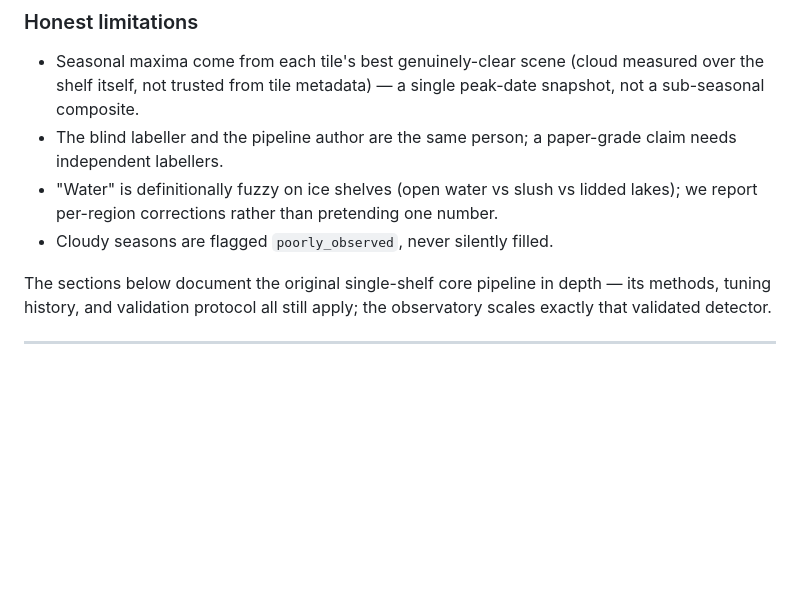
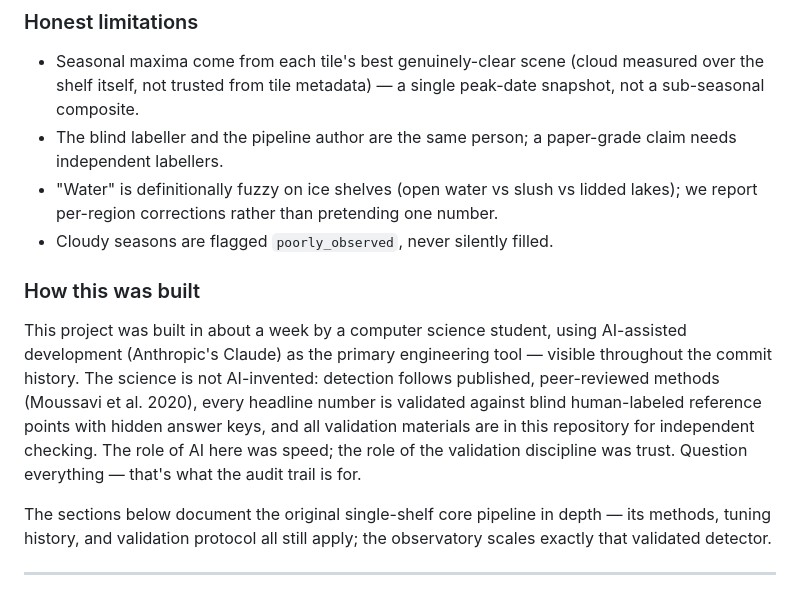
Before and after one commit to Advait-Sadineni/antarctic-melt-observatory, a Markdown page: README.md, the part around the change. GitHub-like rendering; blank space fills up the shorter version.

Commit message:
readme: 'How this was built' - transparent AI-assisted development note

```diff
--- a/README.md
+++ b/README.md
@@ -63,6 +63,18 @@ characterized **three distinct melt regimes**:
 - "Water" is definitionally fuzzy on ice shelves (open water vs slush vs lidded
   lakes); we report per-region corrections rather than pretending one number.
 - Cloudy seasons are flagged `poorly_observed`, never silently filled.
+
+### How this was built
+
+This project was built in about a week by a computer science student, using
+AI-assisted development (Anthropic's Claude) as the primary engineering tool —
+visible throughout the commit history. The science is not AI-invented:
+detection follows published, peer-reviewed methods (Moussavi et al. 2020),
+every headline number is validated against blind human-labeled reference
+points with hidden answer keys, and all validation materials are in this
+repository for independent checking. The role of AI here was speed; the role
+of the validation discipline was trust. Question everything — that's what the
+audit trail is for.
 
 The sections below document the original single-shelf core pipeline in depth —
 its methods, tuning history, and validation protocol all still apply; the
```
